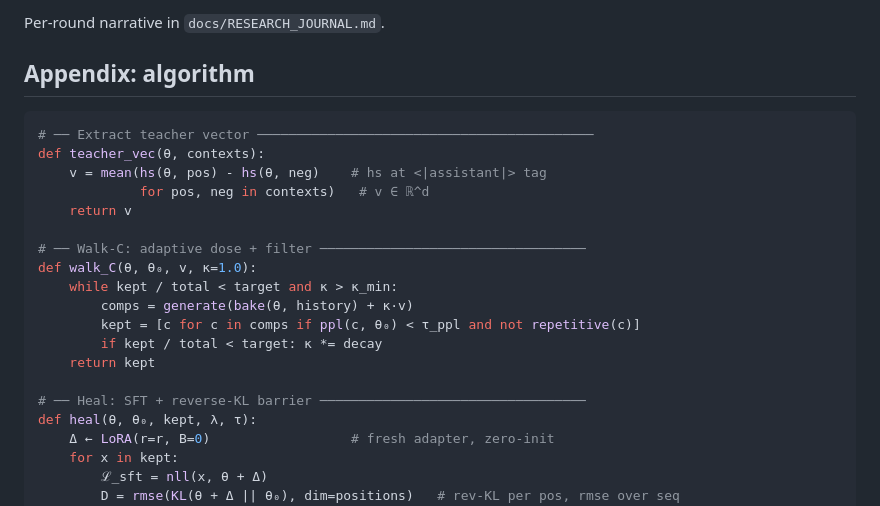
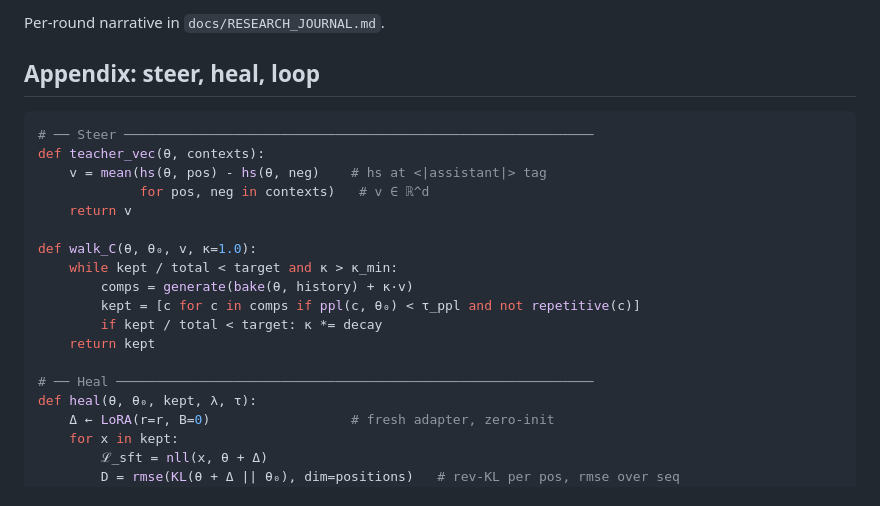
Before and after one commit to wassname/steer-heal-love, a Markdown page: README.md, the part around the change. GitHub-like rendering.

Commit message:
readme: rename pseudocode section/dividers to steer/heal/loop
Co-Authored-By: Claudypoo <288921227+claudypoo@users.noreply.github.com>

````diff
--- a/README.md
+++ b/README.md
@@ -84,16 +84,15 @@ Why rmse. Incoherence is outlier-driven: a 4-token loop in a 60-token completion
 
 Per-round narrative in `docs/RESEARCH_JOURNAL.md`.
 
-## Appendix: algorithm
+## Appendix: steer, heal, loop
 
 ```python
-# ── Extract teacher vector ───────────────────────────────────────────
+# ── Steer ────────────────────────────────────────────────────────────
 def teacher_vec(θ, contexts):
     v = mean(hs(θ, pos) - hs(θ, neg)    # hs at <|assistant|> tag
              for pos, neg in contexts)   # v ∈ ℝ^d
     return v
 
-# ── Walk-C: adaptive dose + filter ──────────────────────────────────
 def walk_C(θ, θ₀, v, κ=1.0):
     while kept / total < target and κ > κ_min:
         comps = generate(bake(θ, history) + κ·v)
@@ -101,7 +100,7 @@ def walk_C(θ, θ₀, v, κ=1.0):
         if kept / total < target: κ *= decay
     return kept
 
-# ── Heal: SFT + reverse-KL barrier ──────────────────────────────────
+# ── Heal ─────────────────────────────────────────────────────────────
 def heal(θ, θ₀, kept, λ, τ):
     Δ ← LoRA(r=r, B=0)                  # fresh adapter, zero-init
     for x in kept:
````
